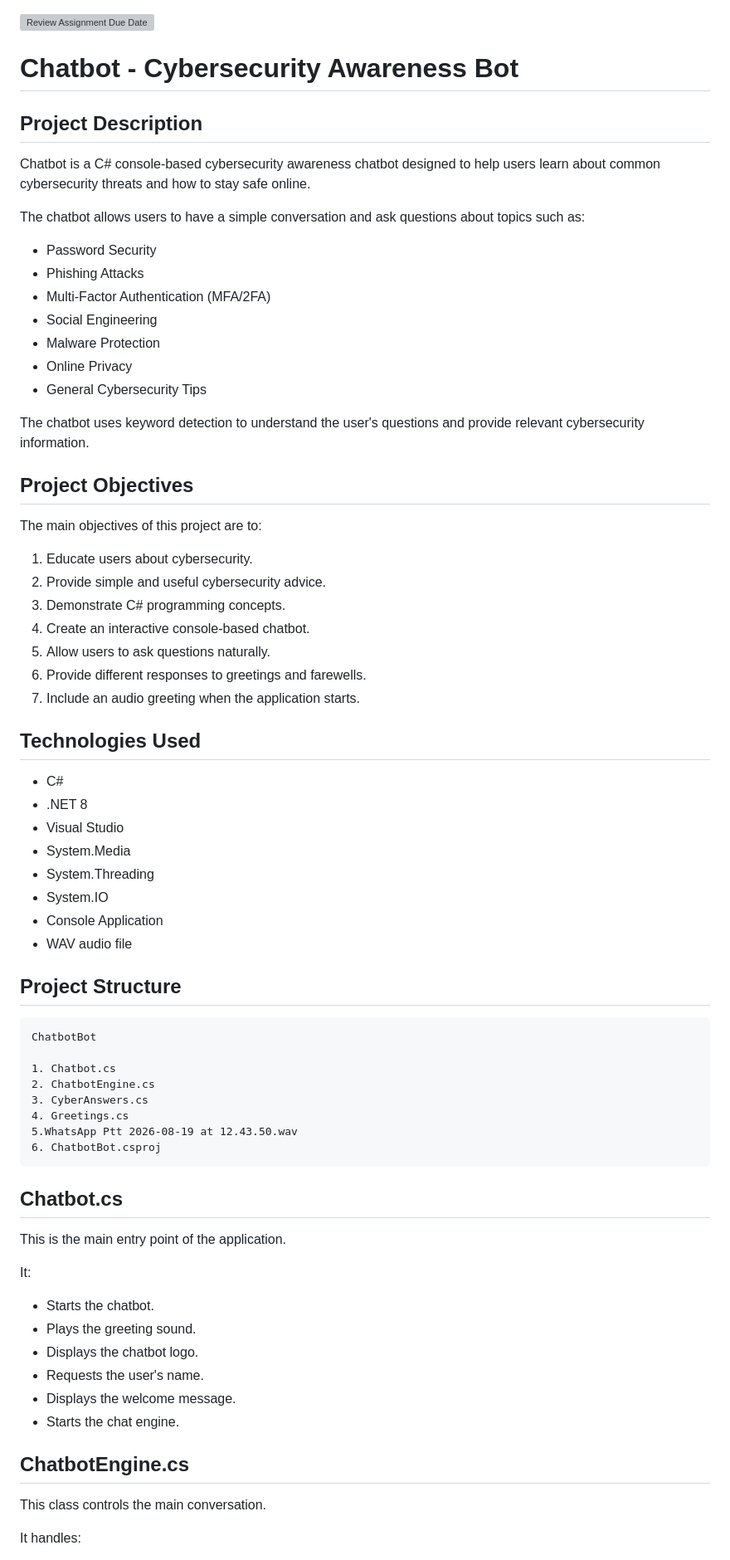
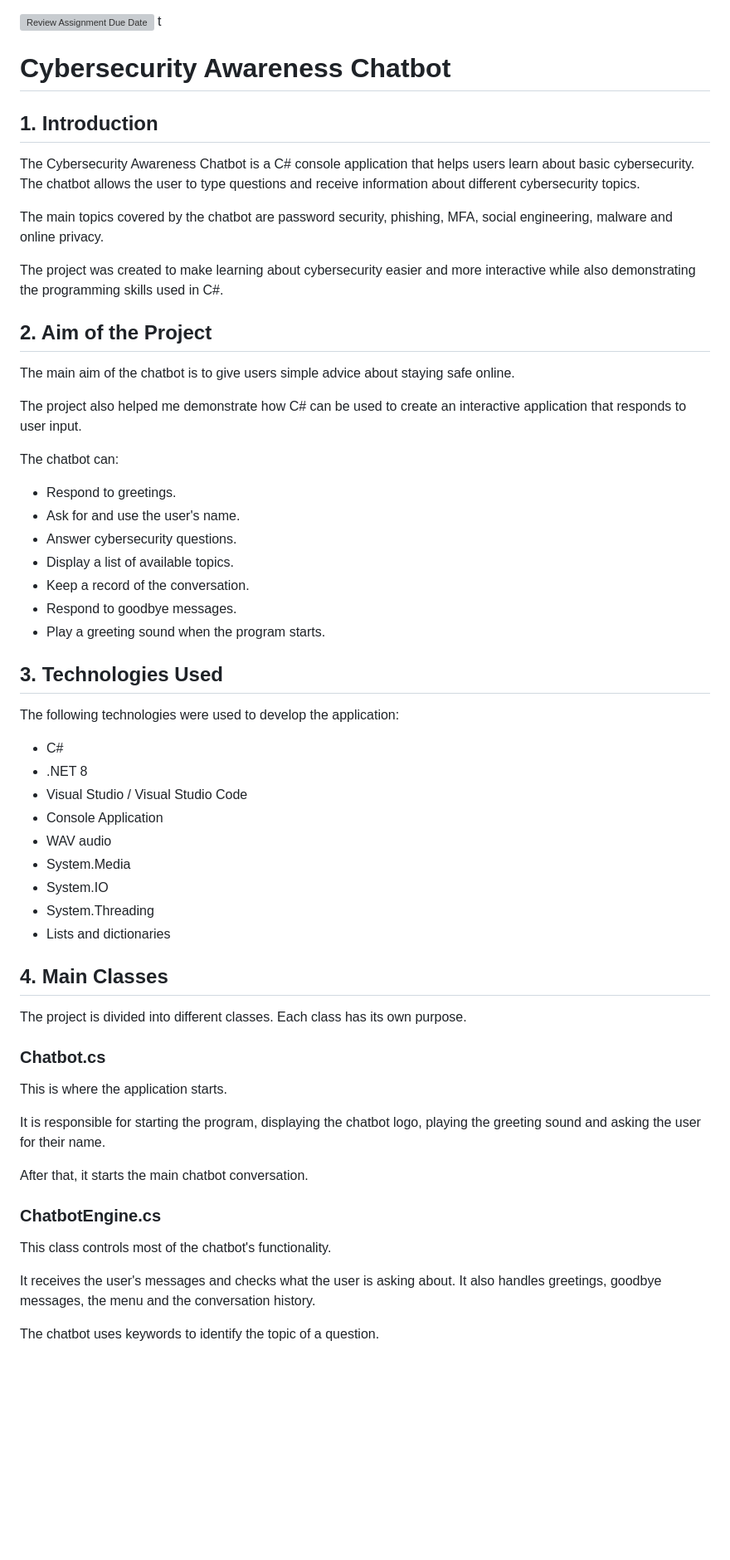
Before and after one commit to RI-PTA-PROG6221-MIDYEAR-GR6/ri-pta-prog6221-midyear-gr6-part1-part2-part3-kundiramashia9-web, a Markdown page: README.md, the part around one of its changes. Shown at 83% size. GitHub-like rendering; blank space fills up the shorter version; grey boxes are pictures that could not be loaded.

````diff
--- a/README.md
+++ b/README.md
@@ -1,74 +1,63 @@
 [![Review Assignment Due Date](https://classroom.github.com/assets/deadline-readme-button-22041afd0340ce965d47ae6ef1cefeee28c7c493a6346c4f15d667ab976d596c.svg)](https://classroom.github.com/a/SAB2_YS4)
-# Chatbot - Cybersecurity Awareness Bot
+t
 
-## Project Description
+# Cybersecurity Awareness Chatbot
 
-Chatbot is a C# console-based cybersecurity awareness chatbot designed to help users learn about common cybersecurity threats and how to stay safe online.
+## 1. Introduction
 
-The chatbot allows users to have a simple conversation and ask questions about topics such as:
+The Cybersecurity Awareness Chatbot is a C# console application that helps users learn about basic cybersecurity. The chatbot allows the user to type questions and receive information about different cybersecurity topics.
 
-* Password Security
-* Phishing Attacks
-* Multi-Factor Authentication (MFA/2FA)
-* Social Engineering
-* Malware Protection
-* Online Privacy
-* General Cybersecurity Tips
+The main topics covered by the chatbot are password security, phishing, MFA, social engineering, malware and online privacy.
 
-The chatbot uses keyword detection to understand the user's questions and provide relevant cybersecurity information.
+The project was created to make learning about cybersecurity easier and more interactive while also demonstrating the programming skills used in C#.
 
-## Project Objectives
+## 2. Aim of the Project
 
-The main objectives of this project are to:
+The main aim of the chatbot is to give users simple advice about staying safe online.
 
-1. Educate users about cybersecurity.
-2. Provide simple and useful cybersecurity advice.
-3. Demonstrate C# programming concepts.
-4. Create an interactive console-based chatbot.
-5. Allow users to ask questions naturally.
-6. Provide different responses to greetings and farewells.
-7. Include an audio greeting when the application starts.
+The project also helped me demonstrate how C# can be used to create an interactive application that responds to user input.
 
-## Technologies Used
+The chatbot can:
+
+* Respond to greetings.
+* Ask for and use the user's name.
+* Answer cybersecurity questions.
+* Display a list of available topics.
+* Keep a record of the conversation.
+* Respond to goodbye messages.
+* Play a greeting sound when the program starts.
+
+## 3. Technologies Used
+
+The following technologies were used to develop the application:
 
 * C#
 * .NET 8
-* Visual Studio
+* Visual Studio / Visual Studio Code
+* Console Application
+* WAV audio
 * System.Media
+* System.IO
 * System.Threading
-* System.IO
-* Console Application
-* WAV audio file
+* Lists and dictionaries
 
-## Project Structure
+## 4. Main Classes
 
-```text
-ChatbotBot
+The project is divided into different classes. Each class has its own purpose.
 
-1. Chatbot.cs
-2. ChatbotEngine.cs
-3. CyberAnswers.cs
-4. Greetings.cs
-5.WhatsApp Ptt 2026-08-19 at 12.43.50.wav
-6. ChatbotBot.csproj
-```
+### Chatbot.cs
 
-## Chatbot.cs
+This is where the application starts.
 
-This is the main entry point of the application.
+It is responsible for starting the program, displaying the chatbot logo, playing the greeting sound and asking the user for their name.
 
-It:
+After that, it starts the main chatbot conversation.
 
-* Starts the chatbot.
-* Plays the greeting sound.
-* Displays the chatbot logo.
-* Requests the user's name.
-* Displays the welcome message.
-* Starts the chat engine.
+### ChatbotEngine.cs
 
-## ChatbotEngine.cs
+This class controls most of the chatbot's functionality.
 
-This class controls the main conversation.
+It receives the user's messages and checks what the user is asking about. It also handles greetings, goodbye messages, the menu and the conversation history.
 
-It handles:
+The chatbot uses keywords to identify the topic of a question.
 
````
Also changed, not shown: other parts of README.md (+139 -178 lines).
